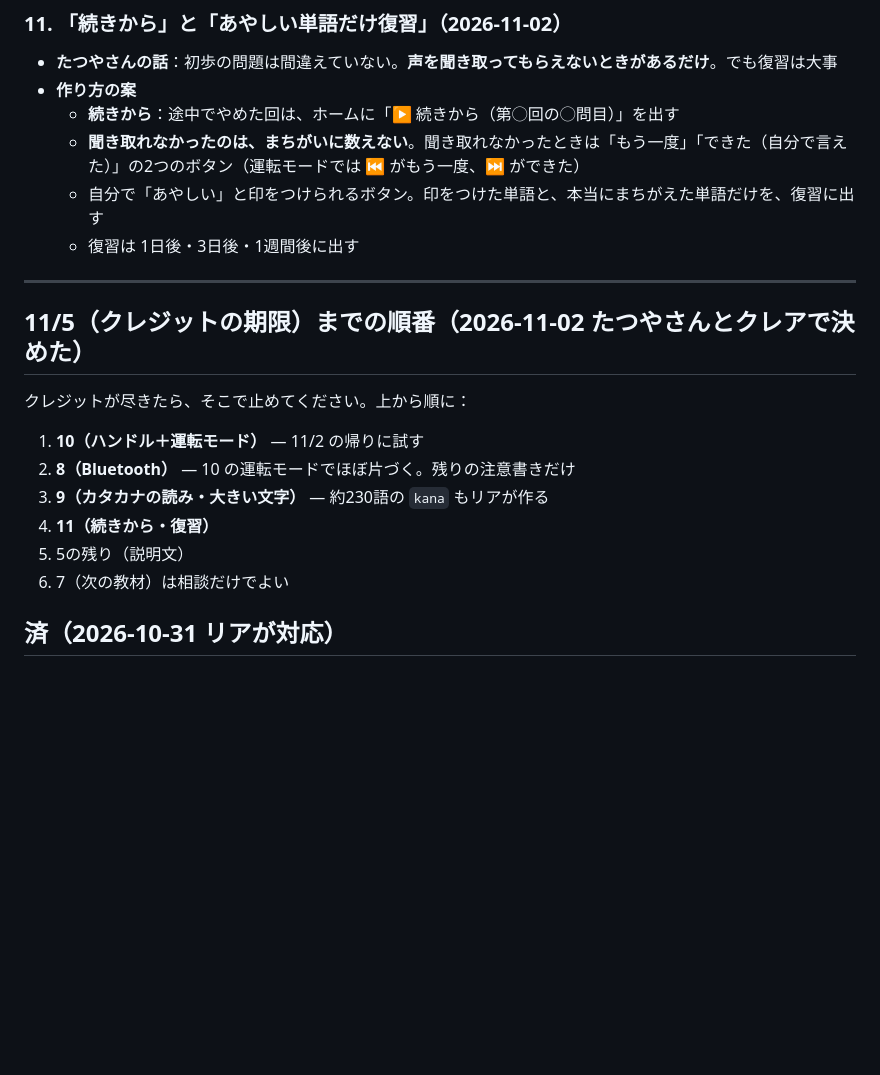
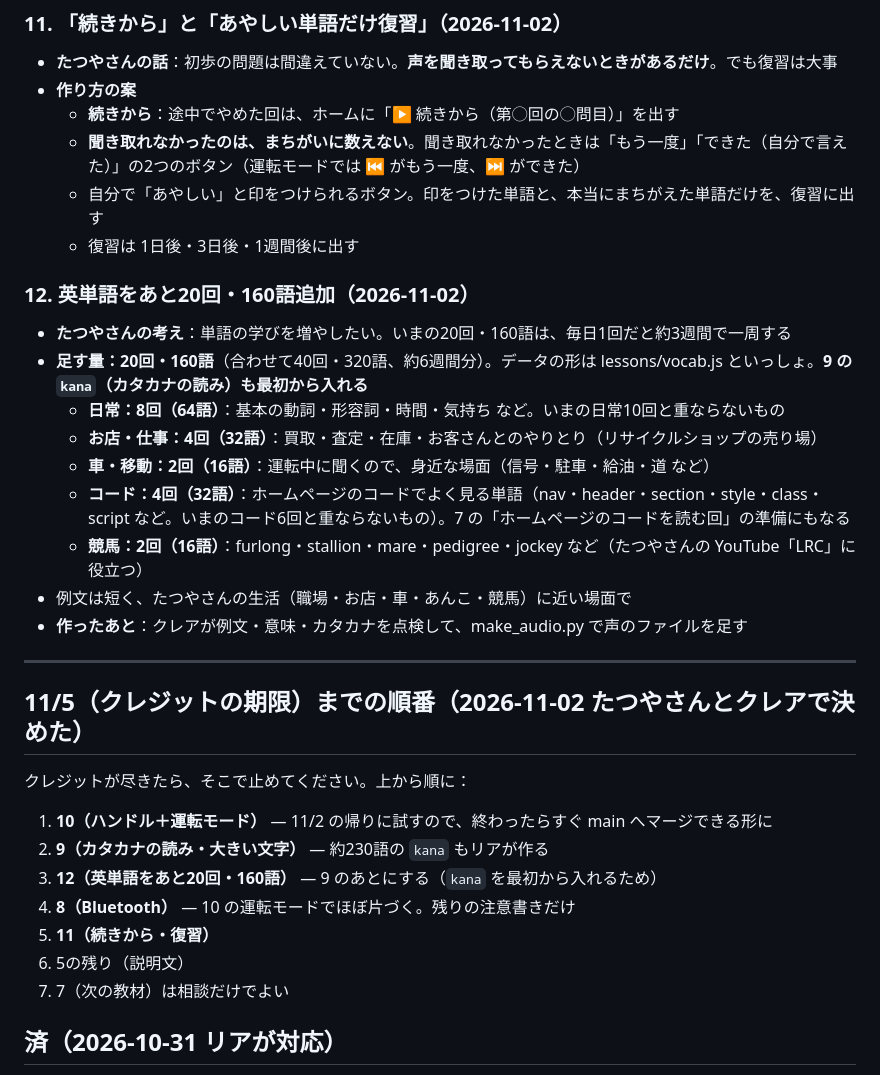
Before and after one commit to anko20240323-ctrl/study-app, a Markdown page: docs/修正メモ.md, the part around the change. Rendered like a GitHub page; blank space fills up the shorter version.

Commit message:
修正メモに追加：12 英単語をあと20回・160語、11/5までの順番を入れかえ
Co-Authored-By: Claude Opus 5.5 <noreply@anthropic.com>

```diff
--- a/docs/修正メモ.md
+++ b/docs/修正メモ.md
@@ -149,16 +149,28 @@
   - 自分で「あやしい」と印をつけられるボタン。印をつけた単語と、本当にまちがえた単語だけを、復習に出す
   - 復習は 1日後・3日後・1週間後に出す
 
+### 12. 英単語をあと20回・160語追加（2026-11-02）
+- **たつやさんの考え**：単語の学びを増やしたい。いまの20回・160語は、毎日1回だと約3週間で一周する
+- **足す量：20回・160語**（合わせて40回・320語、約6週間分）。データの形は lessons/vocab.js といっしょ。**9 の `kana`（カタカナの読み）も最初から入れる**
+  - **日常：8回（64語）**：基本の動詞・形容詞・時間・気持ち など。いまの日常10回と重ならないもの
+  - **お店・仕事：4回（32語）**：買取・査定・在庫・お客さんとのやりとり（リサイクルショップの売り場）
+  - **車・移動：2回（16語）**：運転中に聞くので、身近な場面（信号・駐車・給油・道 など）
+  - **コード：4回（32語）**：ホームページのコードでよく見る単語（nav・header・section・style・class・script など。いまのコード6回と重ならないもの）。7 の「ホームページのコードを読む回」の準備にもなる
+  - **競馬：2回（16語）**：furlong・stallion・mare・pedigree・jockey など（たつやさんの YouTube「LRC」に役立つ）
+- 例文は短く、たつやさんの生活（職場・お店・車・あんこ・競馬）に近い場面で
+- **作ったあと**：クレアが例文・意味・カタカナを点検して、make_audio.py で声のファイルを足す
+
 ---
 
 ## 11/5（クレジットの期限）までの順番（2026-11-02 たつやさんとクレアで決めた）
 クレジットが尽きたら、そこで止めてください。上から順に：
-1. **10（ハンドル＋運転モード）** — 11/2 の帰りに試す
-2. **8（Bluetooth）** — 10 の運転モードでほぼ片づく。残りの注意書きだけ
-3. **9（カタカナの読み・大きい文字）** — 約230語の `kana` もリアが作る
-4. **11（続きから・復習）**
-5. 5の残り（説明文）
-6. 7（次の教材）は相談だけでよい
+1. **10（ハンドル＋運転モード）** — 11/2 の帰りに試すので、終わったらすぐ main へマージできる形に
+2. **9（カタカナの読み・大きい文字）** — 約230語の `kana` もリアが作る
+3. **12（英単語をあと20回・160語）** — 9 のあとにする（`kana` を最初から入れるため）
+4. **8（Bluetooth）** — 10 の運転モードでほぼ片づく。残りの注意書きだけ
+5. **11（続きから・復習）**
+6. 5の残り（説明文）
+7. 7（次の教材）は相談だけでよい
 
 ## 済（2026-10-31 リアが対応）
 - **2. 英単語コース**：20回・160語（日常10・コード6・お店4、1回8語）。日常の第1〜3回は会話・語順に出る単語。問題は単語から自動で作る（英語→意味／意味→英語を交互、毎回同じ問題なので復習に出せる）。`lessons/vocab.js`
```
